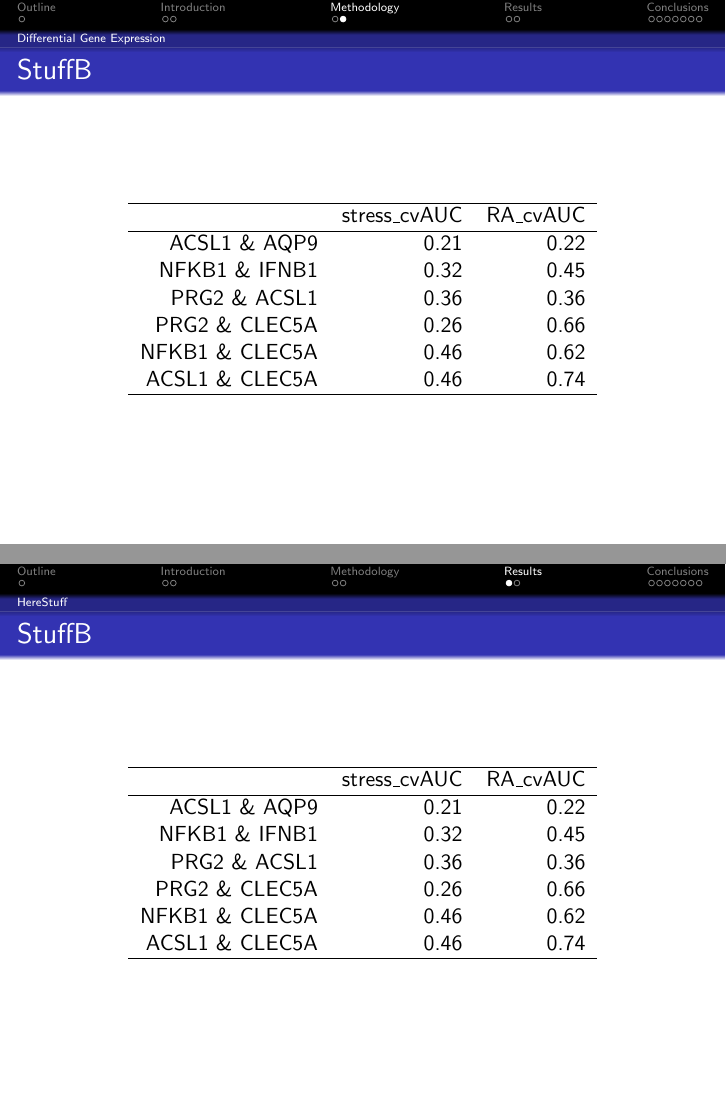
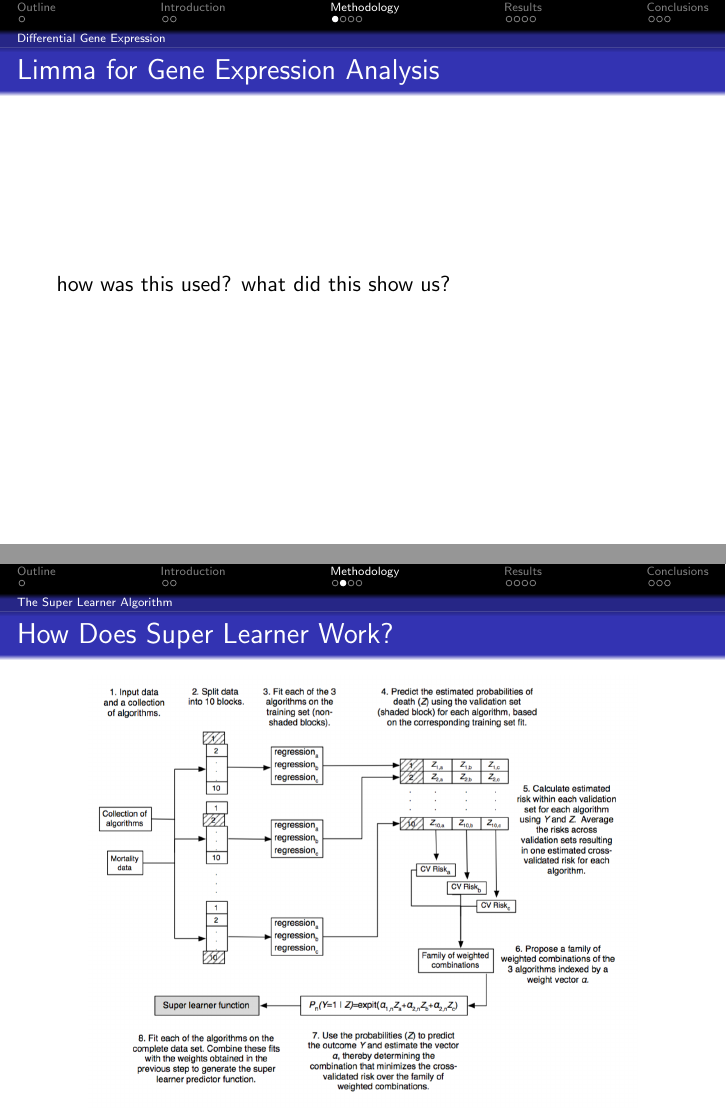
Before and after one commit to nhejazi/PH240D-project2015, LaTeX slides (slides/group_pres.tex): pages 6 and 7 of 15 before the commit and pages 5 and 6 of 15 after it, joined at a grey line. Compiled offline with pdfLaTeX.

Commit message:
updating slides and adding images

```diff
--- a/slides/group_pres.tex
+++ b/slides/group_pres.tex
@@ -45,8 +39,0 @@
-   			& stress\_cvAUC & RA\_cvAUC \\
-   			\hline
-  			ACSL1 \& AQP9 & 0.21 & 0.22 \\
-  			NFKB1 \& IFNB1 & 0.32 & 0.45 \\
-  			PRG2 \& ACSL1 & 0.36 & 0.36 \\
-  			PRG2 \& CLEC5A & 0.26 & 0.66 \\
-  			NFKB1 \& CLEC5A & 0.46 & 0.62 \\
-  			ACSL1 \& CLEC5A & 0.46 & 0.74 \\
@@ -67,8 +48,0 @@
-   			& stress\_cvAUC & RA\_cvAUC \\
-   			\hline
-  			ACSL1 \& AQP9 & 0.21 & 0.22 \\
-  			NFKB1 \& IFNB1 & 0.32 & 0.45 \\
-  			PRG2 \& ACSL1 & 0.36 & 0.36 \\
-  			PRG2 \& CLEC5A & 0.26 & 0.66 \\
-  			NFKB1 \& CLEC5A & 0.46 & 0.62 \\
-  			ACSL1 \& CLEC5A & 0.46 & 0.74 \\
@@ -80,19 +50,16 @@
 \subsection{Differential Gene Expression}
 
 \begin{frame}[fragile]
-  	\frametitle{StuffB}
- 		\begin{table}[ht]
-  		\centering
-  		\begin{tabular}{rrr}
-   			\hline
-   			& stress\_cvAUC & RA\_cvAUC \\
-   			\hline
-  			ACSL1 \& AQP9 & 0.21 & 0.22 \\
-  			NFKB1 \& IFNB1 & 0.32 & 0.45 \\
-  			PRG2 \& ACSL1 & 0.36 & 0.36 \\
-  			PRG2 \& CLEC5A & 0.26 & 0.66 \\
-  			NFKB1 \& CLEC5A & 0.46 & 0.62 \\
-  			ACSL1 \& CLEC5A & 0.46 & 0.74 \\
-   			\hline
-		\end{tabular}
-		\end{table}
+  	\frametitle{Limma for Gene Expression Analysis}
+ 		how was this used?
+		what did this show us?
+\end{frame}
+
+\subsection{The Super Learner Algorithm}
+
+\begin{frame}
+	\frametitle{How Does Super Learner Work?}
+		\begin{center}
+    			\includegraphics[scale=0.45]{../paper/figs/SuperLearn2.png}
+		\end{center}
+\end{frame}
@@ -99,23 +82,6 @@
 \end{frame}
 
 \section{Results}
-\subsection{HereStuff}
+\subsection{Differential Expression in Exposures}
 
 \begin{frame}[fragile]
-  	\frametitle{StuffB}
- 		\begin{table}[ht]
-  		\centering
-  		\begin{tabular}{rrr}
-   			\hline
-   			& stress\_cvAUC & RA\_cvAUC \\
-   			\hline
-  			ACSL1 \& AQP9 & 0.21 & 0.22 \\
-  			NFKB1 \& IFNB1 & 0.32 & 0.45 \\
-  			PRG2 \& ACSL1 & 0.36 & 0.36 \\
-  			PRG2 \& CLEC5A & 0.26 & 0.66 \\
-  			NFKB1 \& CLEC5A & 0.46 & 0.62 \\
-  			ACSL1 \& CLEC5A & 0.46 & 0.74 \\
-   			\hline
-		\end{tabular}
-		\end{table}
-\end{frame}
@@ -131,8 +87,0 @@
-   			& stress\_cvAUC & RA\_cvAUC \\
-   			\hline
-  			ACSL1 \& AQP9 & 0.21 & 0.22 \\
-  			NFKB1 \& IFNB1 & 0.32 & 0.45 \\
-  			PRG2 \& ACSL1 & 0.36 & 0.36 \\
-  			PRG2 \& CLEC5A & 0.26 & 0.66 \\
-  			NFKB1 \& CLEC5A & 0.46 & 0.62 \\
-  			ACSL1 \& CLEC5A & 0.46 & 0.74 \\
@@ -153,8 +87,0 @@
-   			& stress\_cvAUC & RA\_cvAUC \\
-   			\hline
-  			ACSL1 \& AQP9 & 0.21 & 0.22 \\
-  			NFKB1 \& IFNB1 & 0.32 & 0.45 \\
-  			PRG2 \& ACSL1 & 0.36 & 0.36 \\
-  			PRG2 \& CLEC5A & 0.26 & 0.66 \\
-  			NFKB1 \& CLEC5A & 0.46 & 0.62 \\
-  			ACSL1 \& CLEC5A & 0.46 & 0.74 \\
@@ -173,8 +87,0 @@
-   			& stress\_cvAUC & RA\_cvAUC \\
-   			\hline
-  			ACSL1 \& AQP9 & 0.21 & 0.22 \\
-  			NFKB1 \& IFNB1 & 0.32 & 0.45 \\
-  			PRG2 \& ACSL1 & 0.36 & 0.36 \\
-  			PRG2 \& CLEC5A & 0.26 & 0.66 \\
-  			NFKB1 \& CLEC5A & 0.46 & 0.62 \\
-  			ACSL1 \& CLEC5A & 0.46 & 0.74 \\
```
Also changed, not shown: paper/figs/Nickel_ASCL1-APQ9.png (added), paper/figs/Nickel_PRG2-CLEC5A.png (added), paper/figs/clec5A-1.png (added), paper/figs/clec5A-2.png (added), slides/group_pres.tex (132 more changed lines).
